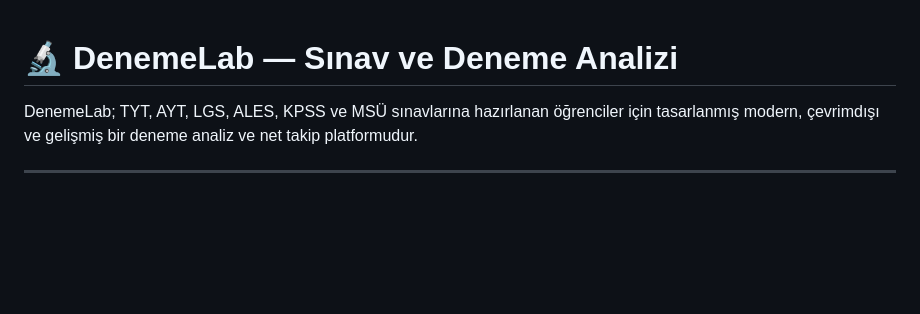
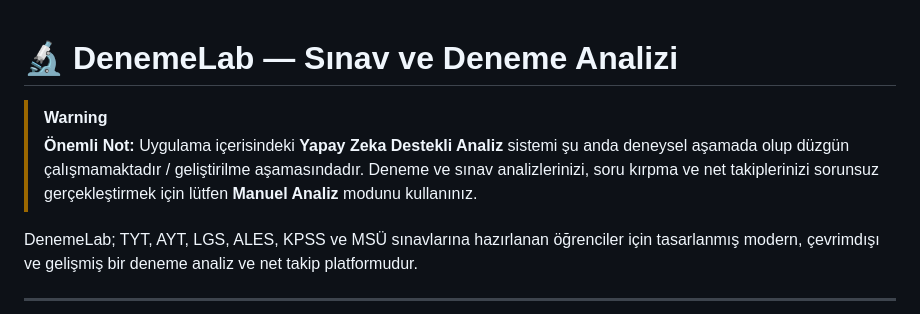
Before and after one commit to Ricardo-Quaresma/DenemeLab-v1.0.0, a Markdown page: README.md, the part around the change. Drawn GitHub-style; blank space fills up the shorter version.

Commit message:
README: Yapay zeka modulu uyarisi eklendi

```diff
--- a/README.md
+++ b/README.md
@@ -1,4 +1,7 @@
 # 🔬 DenemeLab — Sınav ve Deneme Analizi
+
+> [!WARNING]
+> **Önemli Not:** Uygulama içerisindeki **Yapay Zeka Destekli Analiz** sistemi şu anda deneysel aşamada olup düzgün çalışmamaktadır / geliştirilme aşamasındadır. Deneme ve sınav analizlerinizi, soru kırpma ve net takiplerinizi sorunsuz gerçekleştirmek için lütfen **Manuel Analiz** modunu kullanınız.
 
 DenemeLab; TYT, AYT, LGS, ALES, KPSS ve MSÜ sınavlarına hazırlanan öğrenciler için tasarlanmış modern, çevrimdışı ve gelişmiş bir deneme analiz ve net takip platformudur.
 
```
